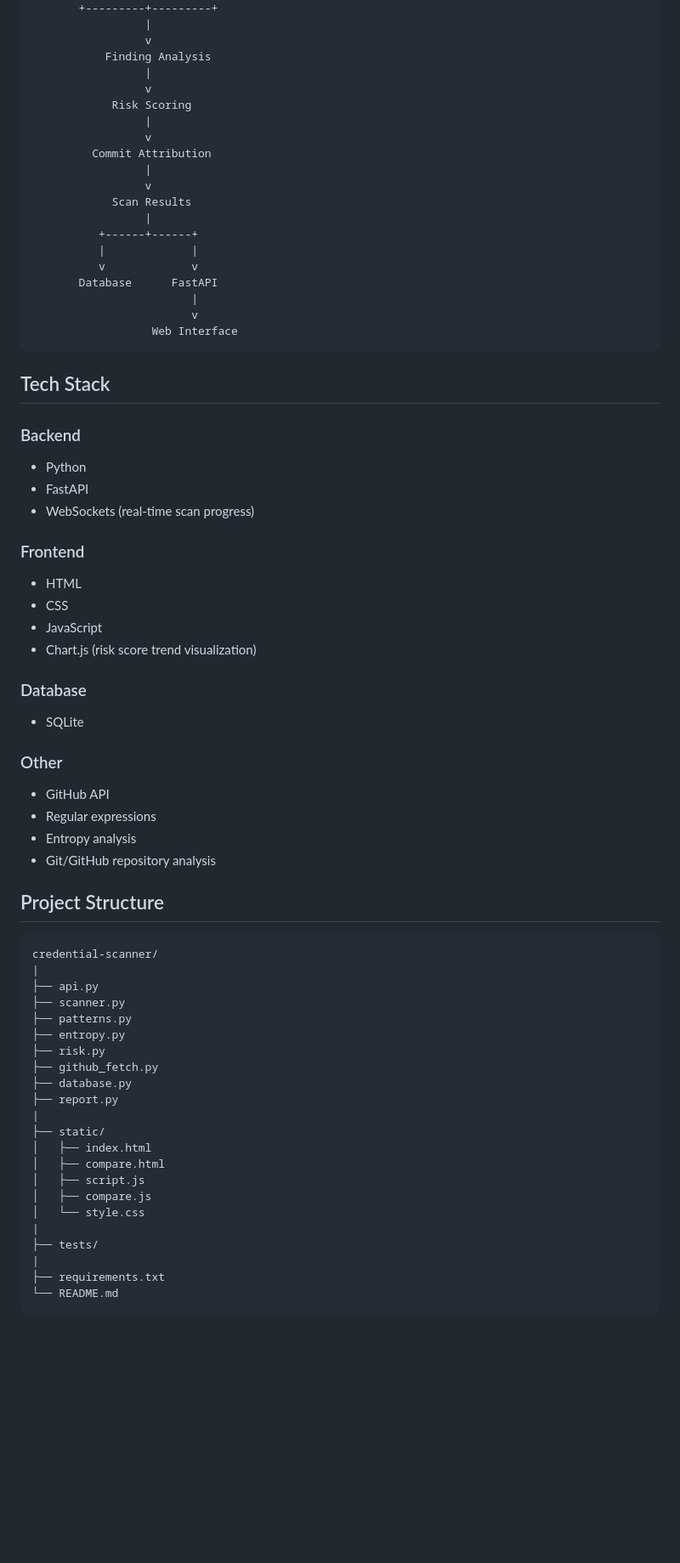
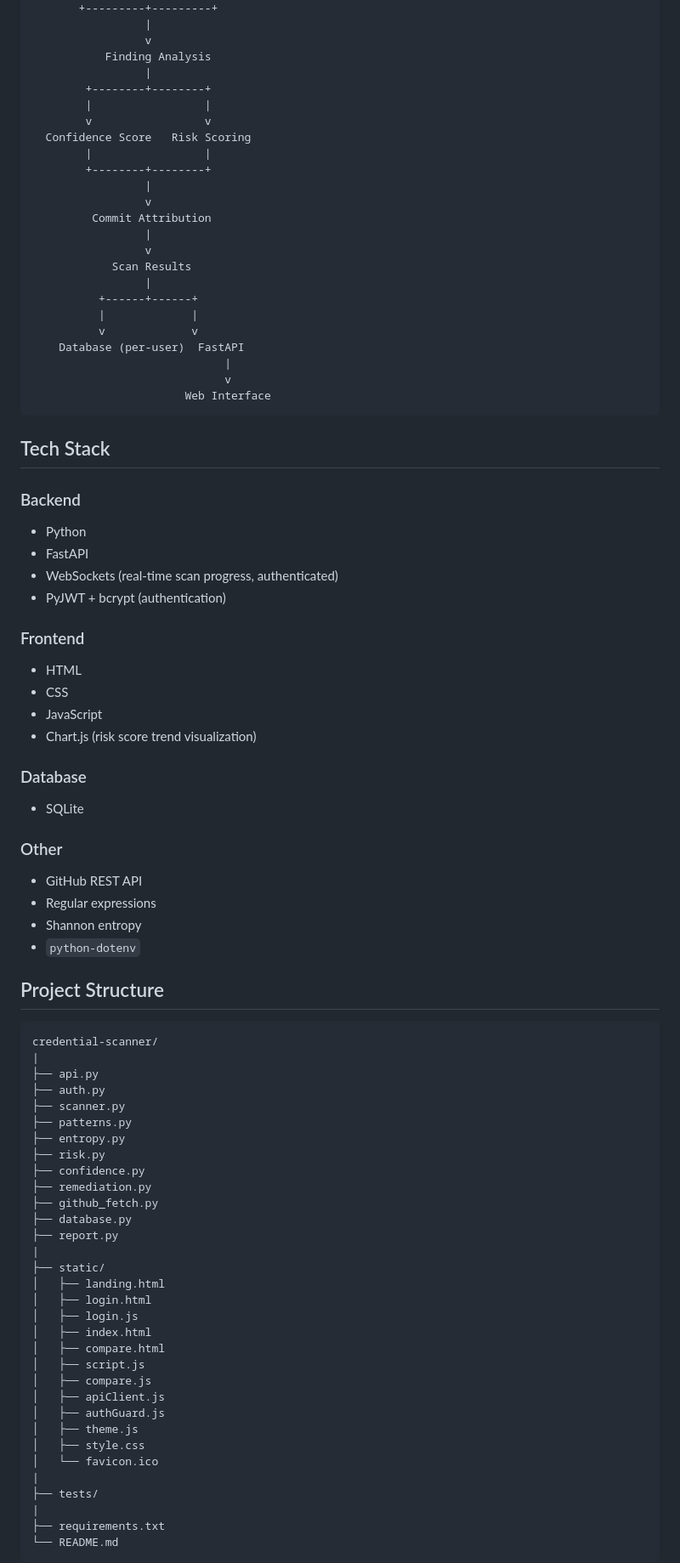
Before and after one commit to vidya235252-crypto/credential-scanner, a Markdown page: README.md, the part around one of its changes. Shown at 85% size. GitHub-like rendering; blank space fills up the shorter version.

````diff
--- a/README.md
+++ b/README.md
@@ -98,8 +112,12 @@ Pattern Detection    Entropy Detection
                  v
            Finding Analysis
                  |
-                 v
-            Risk Scoring
+        +--------+--------+
+        |                 |
+        v                 v
+  Confidence Score   Risk Scoring
+        |                 |
+        +--------+--------+
                  |
                  v
          Commit Attribution
@@ -110,10 +128,10 @@ Pattern Detection    Entropy Detection
           +------+------+
           |             |
           v             v
-       Database      FastAPI
-                        |
-                        v
-                  Web Interface
+    Database (per-user)  FastAPI
+                             |
+                             v
+                       Web Interface
 ```
 
 ## Tech Stack
@@ -122,7 +140,8 @@ Pattern Detection    Entropy Detection
 
 * Python
 * FastAPI
-* WebSockets (real-time scan progress)
+* WebSockets (real-time scan progress, authenticated)
+* PyJWT + bcrypt (authentication)
 
 ### Frontend
 
@@ -137,10 +156,10 @@ Pattern Detection    Entropy Detection
 
 ### Other
 
-* GitHub API
+* GitHub REST API
 * Regular expressions
-* Entropy analysis
-* Git/GitHub repository analysis
+* Shannon entropy
+* `python-dotenv`
 
 ## Project Structure
 
@@ -148,20 +167,30 @@ Pattern Detection    Entropy Detection
 credential-scanner/
 |
 ├── api.py
+├── auth.py
 ├── scanner.py
 ├── patterns.py
 ├── entropy.py
 ├── risk.py
+├── confidence.py
+├── remediation.py
 ├── github_fetch.py
 ├── database.py
 ├── report.py
 |
 ├── static/
+│   ├── landing.html
+│   ├── login.html
+│   ├── login.js
 │   ├── index.html
 │   ├── compare.html
 │   ├── script.js
 │   ├── compare.js
-│   └── style.css
+│   ├── apiClient.js
+│   ├── authGuard.js
+│   ├── theme.js
+│   ├── style.css
+│   └── favicon.ico
 |
 ├── tests/
 |
````
Also changed, not shown: other parts of README.md (+70 -57 lines).
